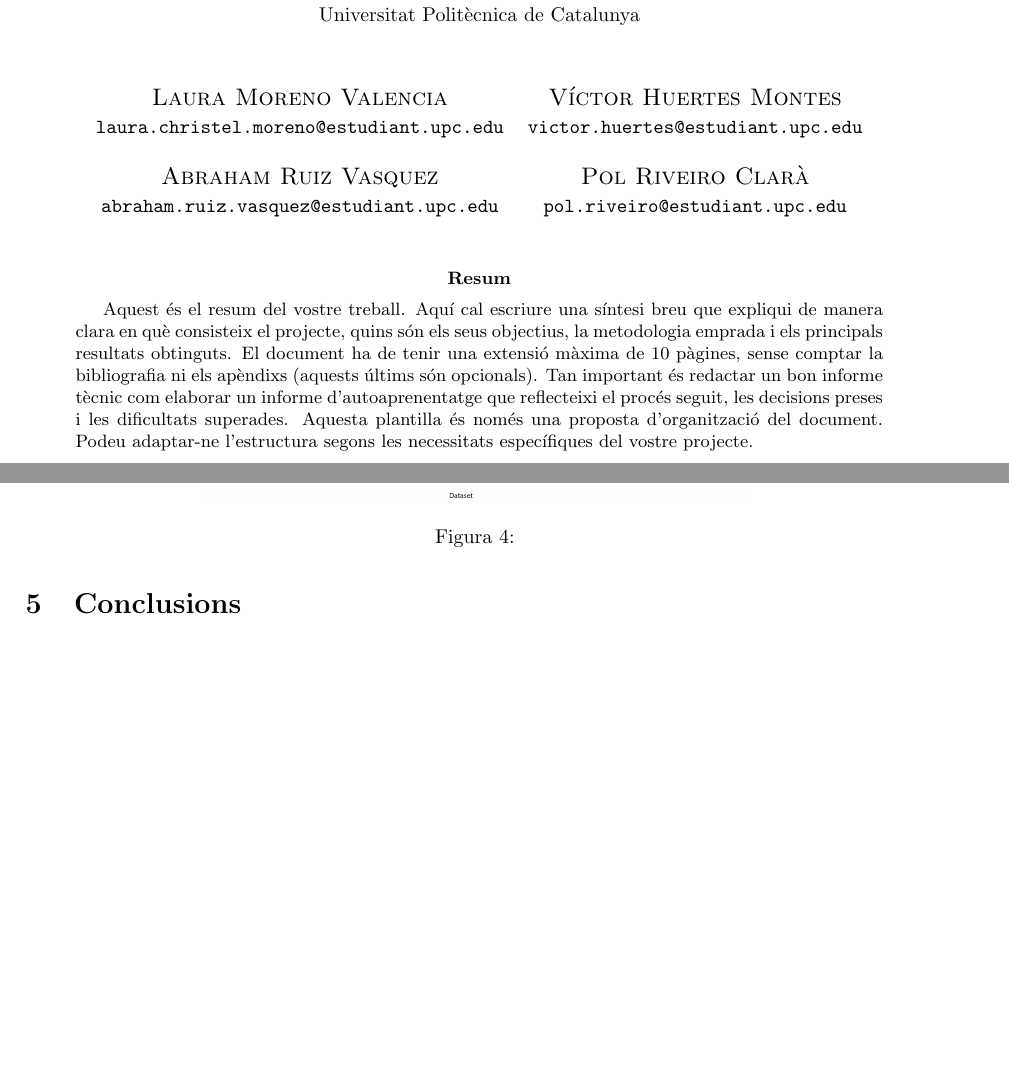
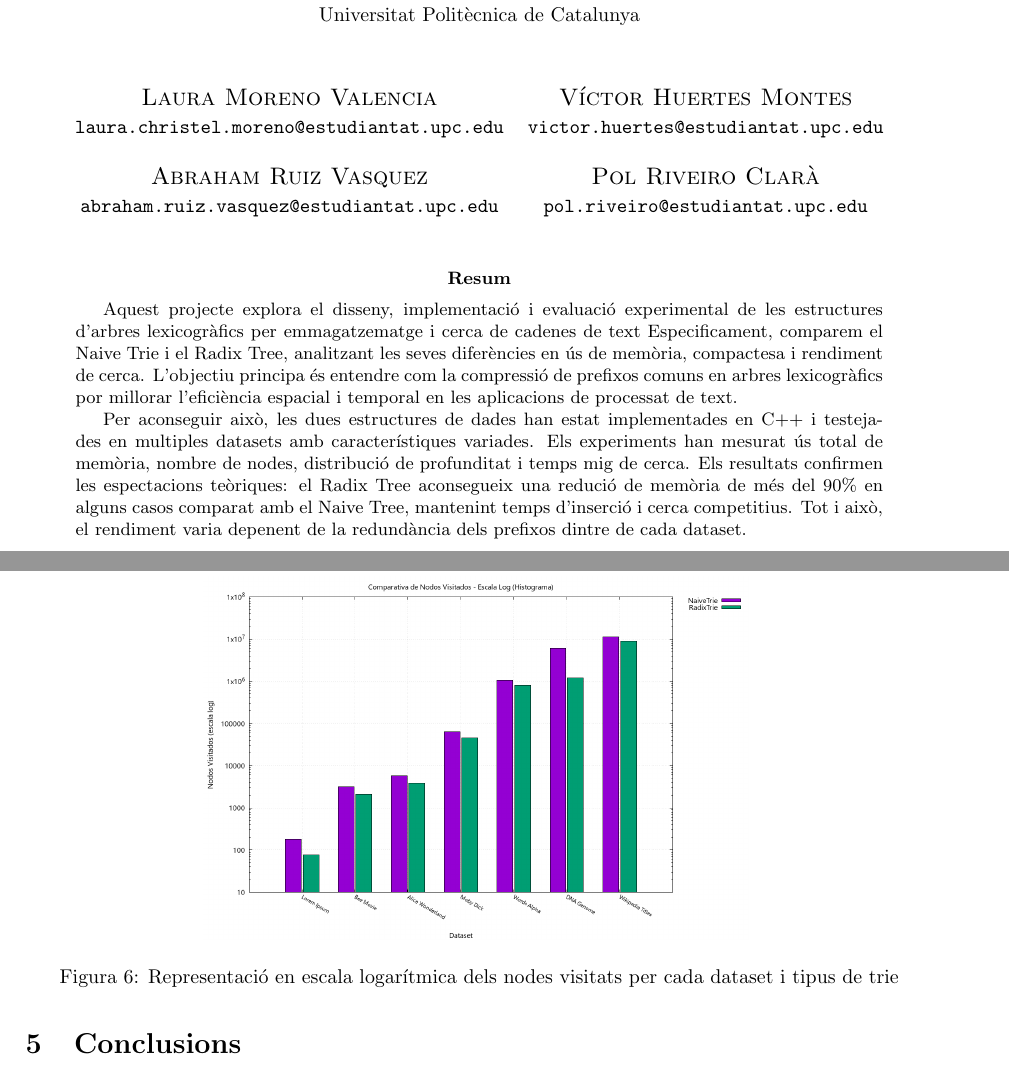
Before and after one commit to victor-huertes/Arbres-Lexicografics-Eficients, a LaTeX paper (docs/latex/main.tex, which reads docs/latex/informe_tecnic.tex): two parts of pages 1 and 5 of 8 before the commit and two parts of pages 1 and 7 of 9 after it, joined at a grey line, cut so that both start at the same text, the shorter picture padded with empty space. Compiled offline with pdfLaTeX.

Commit message:
wrote abstract

```diff
--- a/docs/latex/informe_tecnic.tex
+++ b/docs/latex/informe_tecnic.tex
@@ -186,4 +188,3 @@ Els resultats de la nostra investigació han estat força consistents amb les hi
 \begin{figure}[H]
 	\centering
 	\includegraphics[width=0.6\textwidth]{figures/plot_histogram_log_Memoria_KB.png}
-	\caption{}
@@ -190,3 +207,7 @@ Els resultats de la nostra investigació han estat força consistents amb les hi
+\begin{figure}[H]
+	\centering
+	\includegraphics[width=0.6\textwidth]{figures/plot_histogram_log_Nodos_Visitados.png}
+	\caption{Representació en escala logarítmica dels nodes visitats per cada dataset i tipus de trie}
 	\label{fig:radix_example}
 \end{figure}
 
--- a/docs/latex/main.tex
+++ b/docs/latex/main.tex
@@ -26,9 +26,9 @@
 %
 \begin{tabular}{cc}
 {\textsc{Laura Moreno Valencia}} & {\textsc{Víctor Huertes Montes}} \\
-\normalsize \texttt{laura.christel.moreno@estudiant.upc.edu} & \normalsize \texttt{victor.huertes@estudiant.upc.edu} \\[4mm]
+\normalsize \texttt{laura.christel.moreno@estudiantat.upc.edu} & \normalsize \texttt{victor.huertes@estudiantat.upc.edu} \\[4mm]
 {\textsc{Abraham Ruiz Vasquez}} & {\textsc{Pol Riveiro Clarà}} \\
-\normalsize \texttt{abraham.ruiz.vasquez@estudiant.upc.edu} & \normalsize \texttt{pol.riveiro@estudiant.upc.edu} \\
+\normalsize \texttt{abraham.ruiz.vasquez@estudiantat.upc.edu} & \normalsize \texttt{pol.riveiro@estudiantat.upc.edu} \\
 \end{tabular}
 }
 \date{}
@@ -38,9 +38,11 @@
 \maketitle
 
 \begin{abstract}
-Aquest és el resum del vostre treball. Aquí cal escriure una síntesi breu que expliqui de manera clara en què consisteix el projecte, quins són els seus objectius, la metodologia emprada i els principals resultats obtinguts.
-El document ha de tenir una extensió màxima de 10 pàgines, sense comptar la bibliografia ni els apèndixs (aquests últims són opcionals). Tan important és redactar un bon informe tècnic com elaborar un informe d’autoaprenentatge que reflecteixi el procés seguit, les decisions preses i les dificultats superades.
-Aquesta plantilla és només una proposta d’organització del document. Podeu adaptar-ne l’estructura segons les necessitats específiques del vostre projecte.
+Aquest projecte explora el disseny, implementació i evaluació experimental de les estructures d'arbres lexicogràfics per emmagatzematge i cerca de cadenes de text Especificament, comparem el Naive Trie i el Radix Tree, analitzant les seves diferències en ús de memòria,
+compactesa i rendiment de cerca. L'objectiu principa és entendre com la compressió de prefixos comuns en arbres lexicogràfics por millorar l'eficiència espacial i temporal en les aplicacions de processat de text.
+
+Per aconseguir això, les dues estructures de dades han estat implementades en C++ i testejades en multiples datasets amb característiques variades. Els experiments han mesurat ús total de memòria, nombre de nodes, distribució de profunditat i temps mig de cerca.
+Els resultats confirmen les espectacions teòriques: el Radix Tree aconsegueix una redució de memòria de més del 90\% en alguns casos comparat amb el Naive Tree, mantenint temps d'inserció i cerca competitius. Tot i això, el rendiment varia depenent de la redundància dels prefixos dintre de cada dataset.
 \end{abstract} \newpage
 
 \input{informe_tecnic} \newpage
```
Also changed, not shown: docs/latex/main.pdf, docs/latex/informe_tecnic.tex (28 more changed lines).
